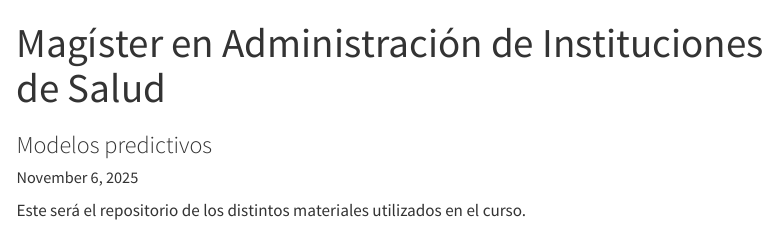
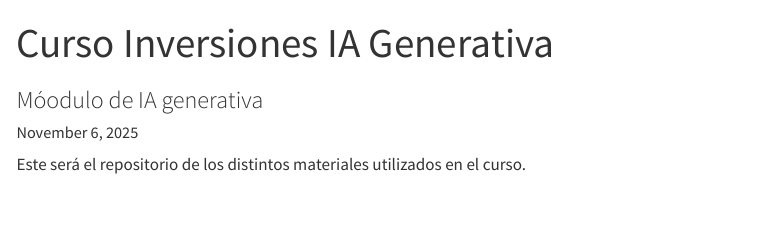
Before and after one commit to sebaegana/iiag_clases_website, a Quarto document (index.qmd): the page in a window 1100 px wide, from its top. Rendered offline with R 4.5, knitr and Pandoc in place of Quarto, with nearby package versions; menus at the side of the page are left out.

Commit message:
Update index.qmd

```diff
--- a/index.qmd
+++ b/index.qmd
@@ -1,6 +1,6 @@
 ---
-title: "Magíster en Administración de Instituciones de Salud "
-subtitle: "Modelos predictivos"
+title: "Curso Inversiones IA Generativa"
+subtitle: "Móodulo de IA generativa"
 date: last-modified
 lang: es
 format:
```
